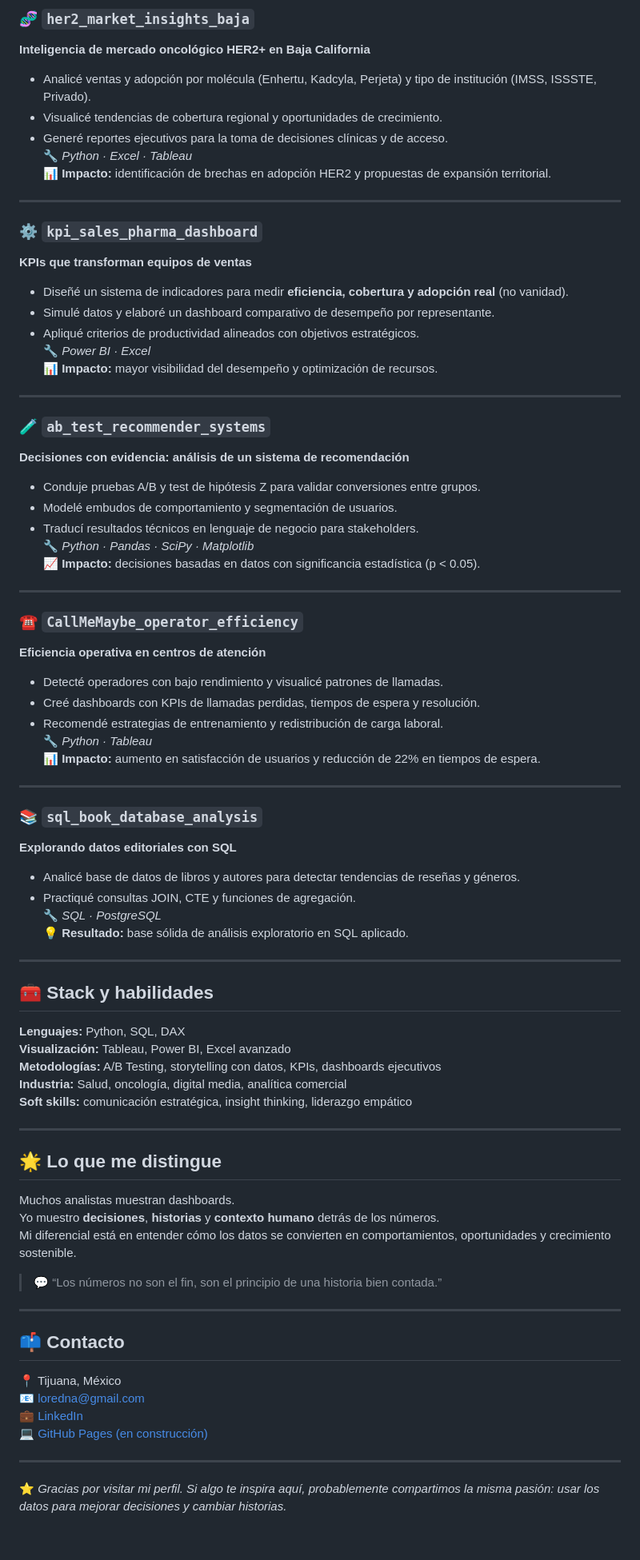
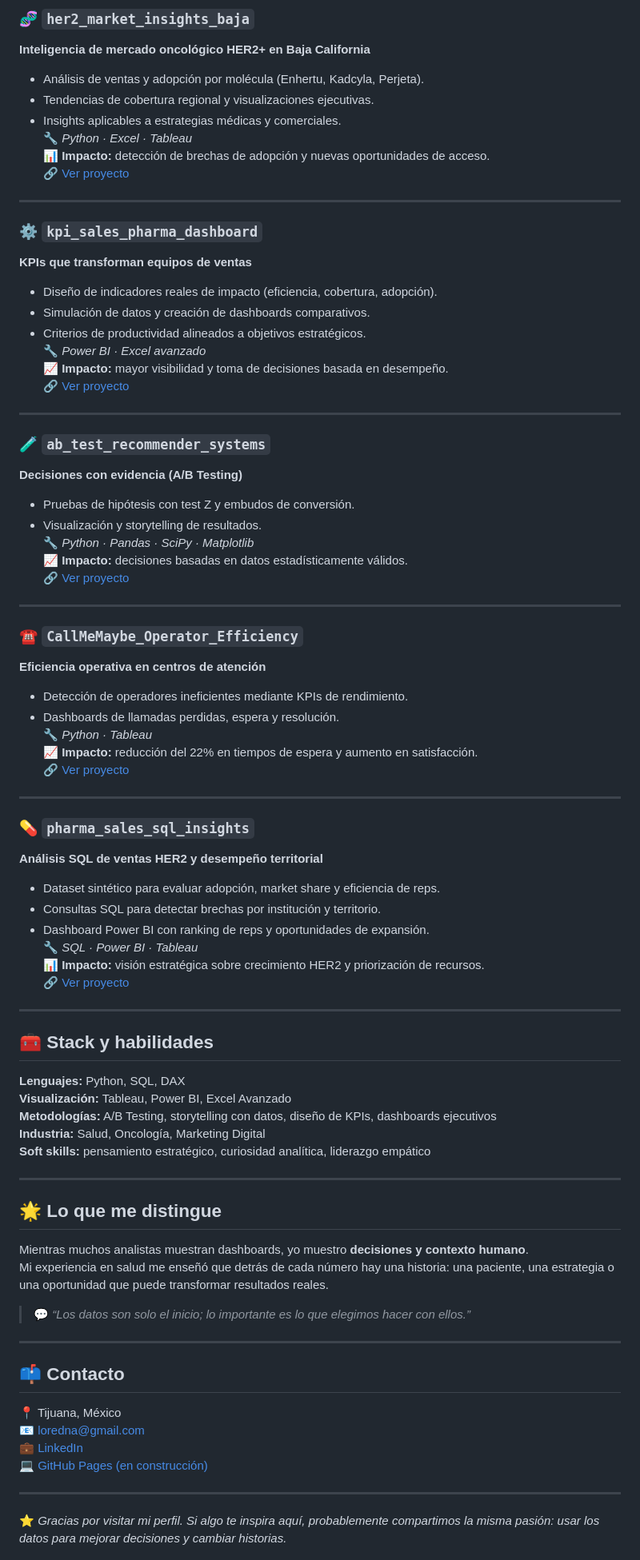
Before and after one commit to ednasanchez-analytics/ednasanchez-analytics, a Markdown page: README.md, the part around one of its changes. Shown at 80% size. GitHub-like rendering; blank space fills up the shorter version.

```diff
--- a/README.md
+++ b/README.md
@@ -44,68 +49,71 @@ Cada proyecto refleja una etapa distinta de mi crecimiento: desde la creatividad
 
 ### 🧬 `her2_market_insights_baja`
 **Inteligencia de mercado oncológico HER2+ en Baja California**
-- Analicé ventas y adopción por molécula (Enhertu, Kadcyla, Perjeta) y tipo de institución (IMSS, ISSSTE, Privado).
-- Visualicé tendencias de cobertura regional y oportunidades de crecimiento.
-- Generé reportes ejecutivos para la toma de decisiones clínicas y de acceso.
+- Análisis de ventas y adopción por molécula (Enhertu, Kadcyla, Perjeta).
+- Tendencias de cobertura regional y visualizaciones ejecutivas.
+- Insights aplicables a estrategias médicas y comerciales.
 🔧 *Python · Excel · Tableau*
-📊 **Impacto:** identificación de brechas en adopción HER2 y propuestas de expansión territorial.
+📊 **Impacto:** detección de brechas de adopción y nuevas oportunidades de acceso.
+🔗 [Ver proyecto](https://github.com/ednasanchez-analytics/her2-market-insights-baja)
 
 ---
 
 ### ⚙️ `kpi_sales_pharma_dashboard`
 **KPIs que transforman equipos de ventas**
-- Diseñé un sistema de indicadores para medir **eficiencia, cobertura y adopción real** (no vanidad).
-- Simulé datos y elaboré un dashboard comparativo de desempeño por representante.
-- Apliqué criterios de productividad alineados con objetivos estratégicos.
-🔧 *Power BI · Excel*
-📊 **Impacto:** mayor visibilidad del desempeño y optimización de recursos.
+- Diseño de indicadores reales de impacto (eficiencia, cobertura, adopción).
+- Simulación de datos y creación de dashboards comparativos.
+- Criterios de productividad alineados a objetivos estratégicos.
+🔧 *Power BI · Excel avanzado*
+📈 **Impacto:** mayor visibilidad y toma de decisiones basada en desempeño.
+🔗 [Ver proyecto](https://github.com/ednasanchez-analytics/kpi-sales-pharma-dashboard)
 
 ---
 
 ### 🧪 `ab_test_recommender_systems`
-**Decisiones con evidencia: análisis de un sistema de recomendación**
-- Conduje pruebas A/B y test de hipótesis Z para validar conversiones entre grupos.
-- Modelé embudos de comportamiento y segmentación de usuarios.
-- Traducí resultados técnicos en lenguaje de negocio para stakeholders.
+**Decisiones con evidencia (A/B Testing)**
+- Pruebas de hipótesis con test Z y embudos de conversión.
+- Visualización y storytelling de resultados.
 🔧 *Python · Pandas · SciPy · Matplotlib*
-📈 **Impacto:** decisiones basadas en datos con significancia estadística (p < 0.05).
+📈 **Impacto:** decisiones basadas en datos estadísticamente válidos.
+🔗 [Ver proyecto](https://github.com/ednasanchez-analytics/ab-test-recommender-systems)
 
 ---
 
-### ☎️ `CallMeMaybe_operator_efficiency`
+### ☎️ `CallMeMaybe_Operator_Efficiency`
 **Eficiencia operativa en centros de atención**
-- Detecté operadores con bajo rendimiento y visualicé patrones de llamadas.
-- Creé dashboards con KPIs de llamadas perdidas, tiempos de espera y resolución.
-- Recomendé estrategias de entrenamiento y redistribución de carga laboral.
+- Detección de operadores ineficientes mediante KPIs de rendimiento.
+- Dashboards de llamadas perdidas, espera y resolución.
 🔧 *Python · Tableau*
-📊 **Impacto:** aumento en satisfacción de usuarios y reducción de 22% en tiempos de espera.
+📈 **Impacto:** reducción del 22% en tiempos de espera y aumento en satisfacción.
+🔗 [Ver proyecto](https://github.com/ednasanchez-analytics/CallMeMaybe_Operator_Efficiency)
 
 ---
 
-### 📚 `sql_book_database_analysis`
-**Explorando datos editoriales con SQL**
-- Analicé base de datos de libros y autores para detectar tendencias de reseñas y géneros.
-- Practiqué consultas JOIN, CTE y funciones de agregación.
-🔧 *SQL · PostgreSQL*
-💡 **Resultado:** base sólida de análisis exploratorio en SQL aplicado.
+### 💊 `pharma_sales_sql_insights`
+**Análisis SQL de ventas HER2 y desempeño territorial**
+- Dataset sintético para evaluar adopción, market share y eficiencia de reps.
+- Consultas SQL para detectar brechas por institución y territorio.
+- Dashboard Power BI con ranking de reps y oportunidades de expansión.
+🔧 *SQL · Power BI · Tableau*
+📊 **Impacto:** visión estratégica sobre crecimiento HER2 y priorización de recursos.
+🔗 [Ver proyecto](https://github.com/ednasanchez-analytics/pharma_sales_sql_insights)
 
 ---
 
 ## 🧰 Stack y habilidades
 **Lenguajes:** Python, SQL, DAX
-**Visualización:** Tableau, Power BI, Excel avanzado
-**Metodologías:** A/B Testing, storytelling con datos, KPIs, dashboards ejecutivos
-**Industria:** Salud, oncología, digital media, analítica comercial
-**Soft skills:** comunicación estratégica, insight thinking, liderazgo empático
+**Visualización:** Tableau, Power BI, Excel Avanzado
+**Metodologías:** A/B Testing, storytelling con datos, diseño de KPIs, dashboards ejecutivos
+**Industria:** Salud, Oncología, Marketing Digital
+**Soft skills:** pensamiento estratégico, curiosidad analítica, liderazgo empático
 
 ---
 
 ## 🌟 Lo que me distingue
-Muchos analistas muestran dashboards.
-Yo muestro **decisiones**, **historias** y **contexto humano** detrás de los números.
-Mi diferencial está en entender cómo los datos se convierten en comportamientos, oportunidades y crecimiento sostenible.
+Mientras muchos analistas muestran dashboards, yo muestro **decisiones y contexto humano**.
+Mi experiencia en salud me enseñó que detrás de cada número hay una historia: una paciente, una estrategia o una oportunidad que puede transformar resultados reales.
 
-> 💬 “Los números no son el fin, son el principio de una historia bien contada.”
+> 💬 *“Los datos son solo el inicio; lo importante es lo que elegimos hacer con ellos.”*
 
 ---
 
@@ -115,8 +123,6 @@ Mi diferencial está en entender cómo los datos se convierten en comportamiento
 💼 [LinkedIn](https://www.linkedin.com/in/edna-lorenia-s-a96851239/)
 💻 [GitHub Pages (en construcción)](https://ednasanchez-analytics.github.io/)
 
-
-
 ---
 
 ⭐ *Gracias por visitar mi perfil. Si algo te inspira aquí, probablemente compartimos la misma pasión: usar los datos para mejorar decisiones y cambiar historias.*
```
Also changed, not shown: other parts of README.md (+28 -23 lines).
